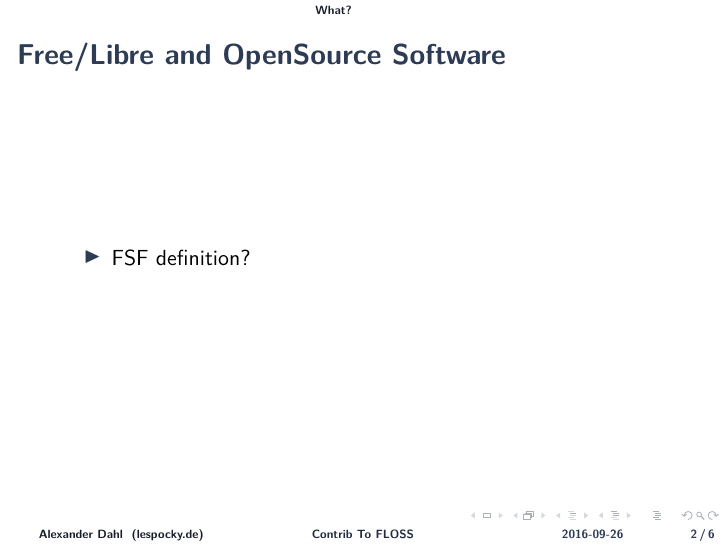
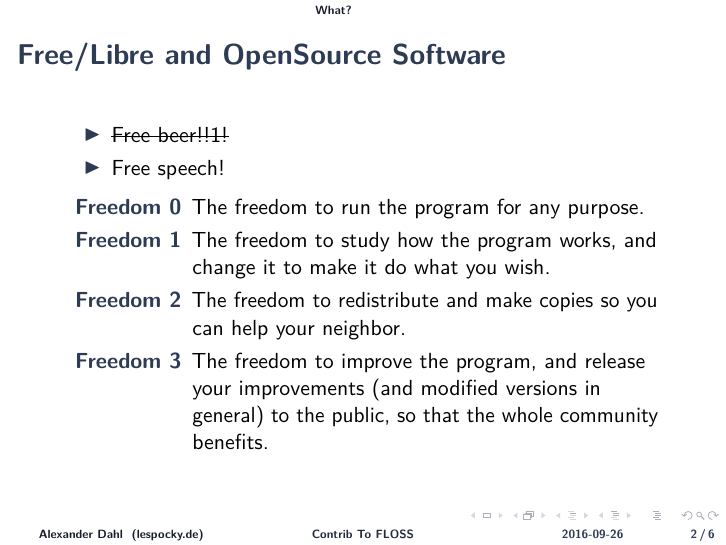
Before and after one commit to LeSpocky/talks, LaTeX slides (contrib-to-floss/contrib-to-floss.tex): page 2 of 6 before the commit and page 4 of 8 after it. Compiled offline with pdfLaTeX.

Commit message:
floss: add slide with four freedoms

```diff
--- a/contrib-to-floss/contrib-to-floss.tex
+++ b/contrib-to-floss/contrib-to-floss.tex
@@ -12,6 +12,7 @@
 \usepackage[ngerman]{babel}
 \usepackage[babel,english=american,german=guillemets]{csquotes}	% french
 \usepackage{microtype}
+\usepackage{ulem}
 
 % colors for listings
 \definecolor{lightergray}{gray}{.95}
@@ -83,9 +84,35 @@
 \section{What?}
 
 \begin{frame}{Free/Libre and OpenSource Software}
-    \begin{itemize}
-        \item FSF definition?
-    \end{itemize}
+    \only<1>
+    {
+        \begin{itemize}
+            \item Free beer!!1!
+            \item<2-> Free speech!
+        \end{itemize}
+    }
+
+    \only<2->
+    {
+        \begin{itemize}
+            \item \sout{Free beer!!1!}
+            \item Free speech!
+        \end{itemize}
+    }
+
+    \uncover<3->
+    {
+        \begin{description}
+            \item[Freedom 0] The freedom to run the program for any purpose.
+            \item[Freedom 1] The freedom to study how the program works, and
+                change it to make it do what you wish.
+            \item[Freedom 2] The freedom to redistribute and make copies so
+                you can help your neighbor.
+            \item[Freedom 3] The freedom to improve the program, and release
+                your improvements (and modified versions in general) to the
+                public, so that the whole community benefits.
+        \end{description}
+    }
 \end{frame}
 
 \section{Why?}
```
